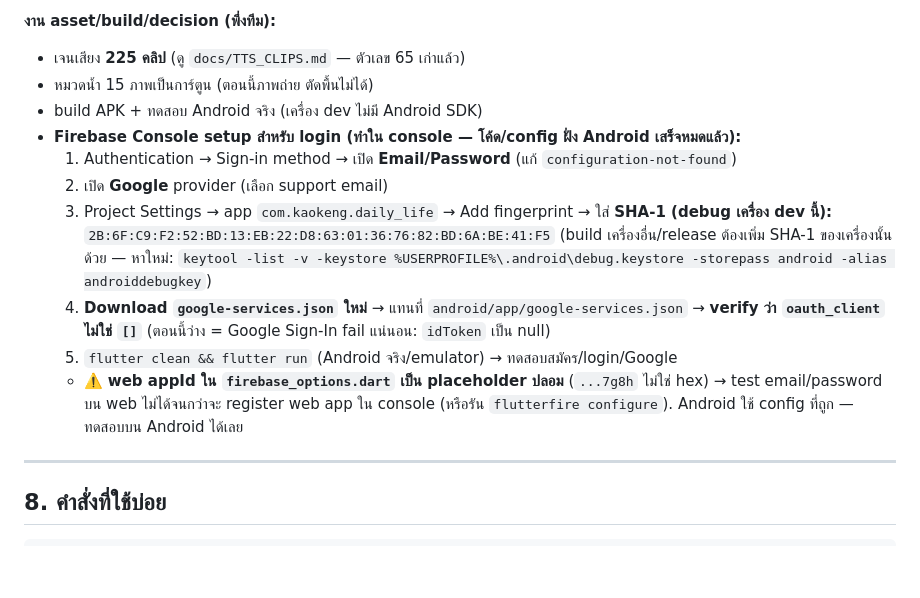
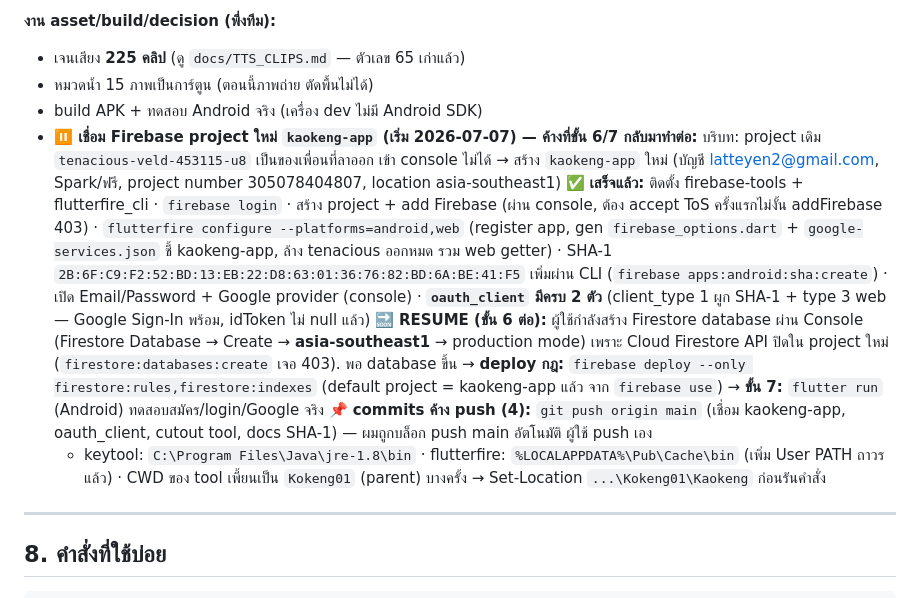
Before and after one commit to LATTE298/KaokengA, a Markdown page: CLAUDE.md, the part around the change. Rendered like a GitHub page; blank space fills up the shorter version.

Commit message:
docs: บันทึกจุดค้าง — เชื่อม kaokeng-app เสร็จถึงขั้น 5, ค้างที่ Firestore
resume point สำหรับ session พรุ่งนี้: providers + oauth_client เสร็จแล้ว
เหลือสร้าง Firestore database (console, asia-southeast1) → deploy rules
→ flutter run ทดสอบ

Co-Authored-By: Claude Fable 5 <noreply@anthropic.com>

```diff
--- a/CLAUDE.md
+++ b/CLAUDE.md
@@ -222,13 +222,12 @@ bug เดิมข้อ crash ไม่มีเน็ต / session cache / TT
 - เจนเสียง **225 คลิป** (ดู `docs/TTS_CLIPS.md` — ตัวเลข 65 เก่าแล้ว)
 - หมวดน้ำ 15 ภาพเป็นการ์ตูน (ตอนนี้ภาพถ่าย ตัดพื้นไม่ได้)
 - build APK + ทดสอบ Android จริง (เครื่อง dev ไม่มี Android SDK)
-- **Firebase Console setup สำหรับ login (ทำใน console — โค้ด/config ฝั่ง Android เสร็จหมดแล้ว):**
-  1. Authentication → Sign-in method → เปิด **Email/Password** (แก้ `configuration-not-found`)
-  2. เปิด **Google** provider (เลือก support email)
-  3. Project Settings → app `com.kaokeng.daily_life` → Add fingerprint → ใส่ **SHA-1 (debug เครื่อง dev นี้):** `2B:6F:C9:F2:52:BD:13:EB:22:D8:63:01:36:76:82:BD:6A:BE:41:F5` (build เครื่องอื่น/release ต้องเพิ่ม SHA-1 ของเครื่องนั้นด้วย — หาใหม่: `keytool -list -v -keystore %USERPROFILE%\.android\debug.keystore -storepass android -alias androiddebugkey`)
-  4. **Download `google-services.json` ใหม่** → แทนที่ `android/app/google-services.json` → **verify ว่า `oauth_client` ไม่ใช่ `[]`** (ตอนนี้ว่าง = Google Sign-In fail แน่นอน: `idToken` เป็น null)
-  5. `flutter clean && flutter run` (Android จริง/emulator) → ทดสอบสมัคร/login/Google
-  - ⚠️ **web appId ใน `firebase_options.dart` เป็น placeholder ปลอม** (`...7g8h` ไม่ใช่ hex) → test email/password บน web ไม่ได้จนกว่าจะ register web app ใน console (หรือรัน `flutterfire configure`). Android ใช้ config ที่ถูก — ทดสอบบน Android ได้เลย
+- **⏸️ เชื่อม Firebase project ใหม่ `kaokeng-app` (เริ่ม 2026-07-07) — ค้างที่ขั้น 6/7 กลับมาทำต่อ:**
+  บริบท: project เดิม `tenacious-veld-453115-u8` เป็นของเพื่อนที่ลาออก เข้า console ไม่ได้ → สร้าง `kaokeng-app` ใหม่ (บัญชี latteyen2@gmail.com, Spark/ฟรี, project number 305078404807, location asia-southeast1)
+  ✅ **เสร็จแล้ว:** ติดตั้ง firebase-tools + flutterfire_cli · `firebase login` · สร้าง project + add Firebase (ผ่าน console, ต้อง accept ToS ครั้งแรกไม่งั้น addFirebase 403) · `flutterfire configure --platforms=android,web` (register app, gen `firebase_options.dart` + `google-services.json` ชี้ kaokeng-app, ล้าง tenacious ออกหมด รวม web getter) · SHA-1 `2B:6F:C9:F2:52:BD:13:EB:22:D8:63:01:36:76:82:BD:6A:BE:41:F5` เพิ่มผ่าน CLI (`firebase apps:android:sha:create`) · เปิด Email/Password + Google provider (console) · **`oauth_client` มีครบ 2 ตัว** (client_type 1 ผูก SHA-1 + type 3 web — Google Sign-In พร้อม, idToken ไม่ null แล้ว)
+  🔜 **RESUME (ขั้น 6 ต่อ):** ผู้ใช้กำลังสร้าง Firestore database ผ่าน Console (Firestore Database → Create → **asia-southeast1** → production mode) เพราะ Cloud Firestore API ปิดใน project ใหม่ (`firestore:databases:create` เจอ 403). พอ database ขึ้น → **deploy กฎ:** `firebase deploy --only firestore:rules,firestore:indexes` (default project = kaokeng-app แล้ว จาก `firebase use`) → **ขั้น 7:** `flutter run` (Android) ทดสอบสมัคร/login/Google จริง
+  📌 **commits ค้าง push (4):** `git push origin main` (เชื่อม kaokeng-app, oauth_client, cutout tool, docs SHA-1) — ผมถูกบล็อก push main อัตโนมัติ ผู้ใช้ push เอง
+  - keytool: `C:\Program Files\Java\jre-1.8\bin` · flutterfire: `%LOCALAPPDATA%\Pub\Cache\bin` (เพิ่ม User PATH ถาวรแล้ว) · CWD ของ tool เพี้ยนเป็น `Kokeng01` (parent) บางครั้ง → Set-Location `...\Kokeng01\Kaokeng` ก่อนรันคำสั่ง
 
 ---
 
```
